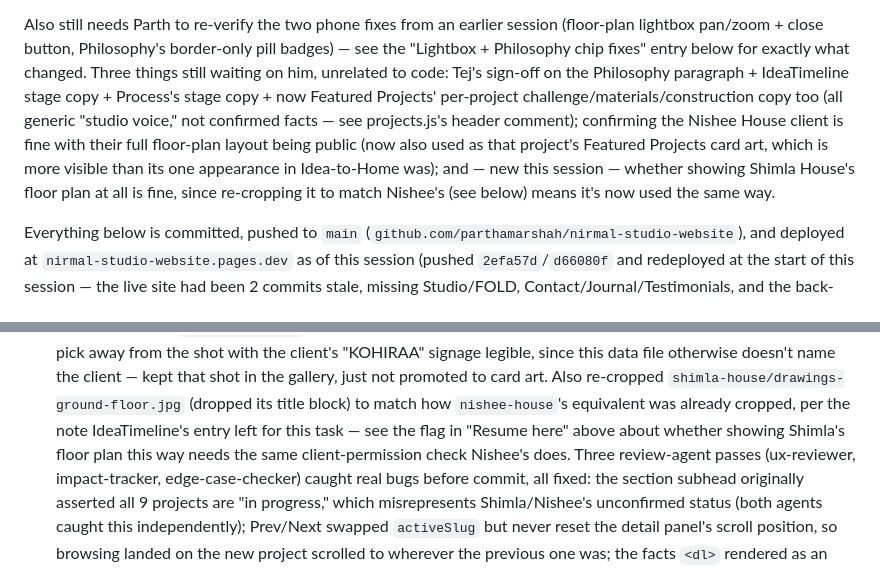
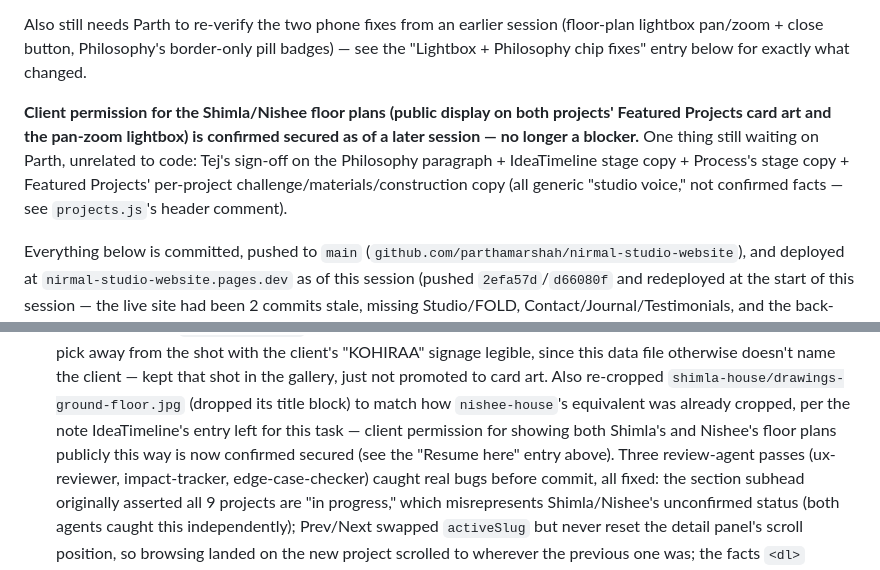
Before and after one commit to parthamarshah/nirmal-studio-website, a Markdown page: progress.md, 2 parts joined by grey strips. Rendered like a GitHub page.

```diff
--- a/progress.md
+++ b/progress.md
@@ -343,16 +410,15 @@ and deployed — see the commit-status line below.
 
 Also still needs Parth to re-verify the two phone fixes from an earlier session
 (floor-plan lightbox pan/zoom + close button, Philosophy's border-only pill badges) —
-see the "Lightbox + Philosophy chip fixes" entry below for exactly what changed. Three
-things still waiting on him, unrelated to code: Tej's sign-off on the Philosophy
-paragraph + IdeaTimeline stage copy + Process's stage copy + now Featured Projects'
-per-project challenge/materials/construction copy too (all generic "studio voice," not
-confirmed facts — see projects.js's header comment); confirming the Nishee House client
-is fine with their full floor-plan layout being public (now also used as that project's
-Featured Projects card art, which is more visible than its one appearance in
-Idea-to-Home was); and — new this session — whether showing Shimla House's floor plan
-at all is fine, since re-cropping it to match Nishee's (see below) means it's now used
-the same way.
+see the "Lightbox + Philosophy chip fixes" entry below for exactly what changed.
+
+**Client permission for the Shimla/Nishee floor plans (public display on both
+projects' Featured Projects card art and the pan-zoom lightbox) is confirmed
+secured as of a later session — no longer a blocker.** One thing still waiting
+on Parth, unrelated to code: Tej's sign-off on the Philosophy paragraph +
+IdeaTimeline stage copy + Process's stage copy + Featured Projects' per-project
+challenge/materials/construction copy (all generic "studio voice," not
+confirmed facts — see `projects.js`'s header comment).
 
 Everything below is committed, pushed to `main`
 (`github.com/parthamarshah/nirmal-studio-website`), and deployed at
@@ -552,8 +618,8 @@ first fix). Both pushed and redeployed — live at
   name the client — kept that shot in the gallery, just not promoted to card art. Also
   re-cropped `shimla-house/drawings-ground-floor.jpg` (dropped its title block) to match
   how `nishee-house`'s equivalent was already cropped, per the note IdeaTimeline's entry
-  left for this task — see the flag in "Resume here" above about whether showing
-  Shimla's floor plan this way needs the same client-permission check Nishee's does.
+  left for this task — client permission for showing both Shimla's and Nishee's floor
+  plans publicly this way is now confirmed secured (see the "Resume here" entry above).
   Three review-agent passes (ux-reviewer, impact-tracker, edge-case-checker) caught real
   bugs before commit, all fixed: the section subhead originally asserted all 9 projects
   are "in progress," which misrepresents Shimla/Nishee's unconfirmed status (both
```
Also changed, not shown: other parts of progress.md (+67 -0 lines), CLAUDE.md (+31 -11 lines).
